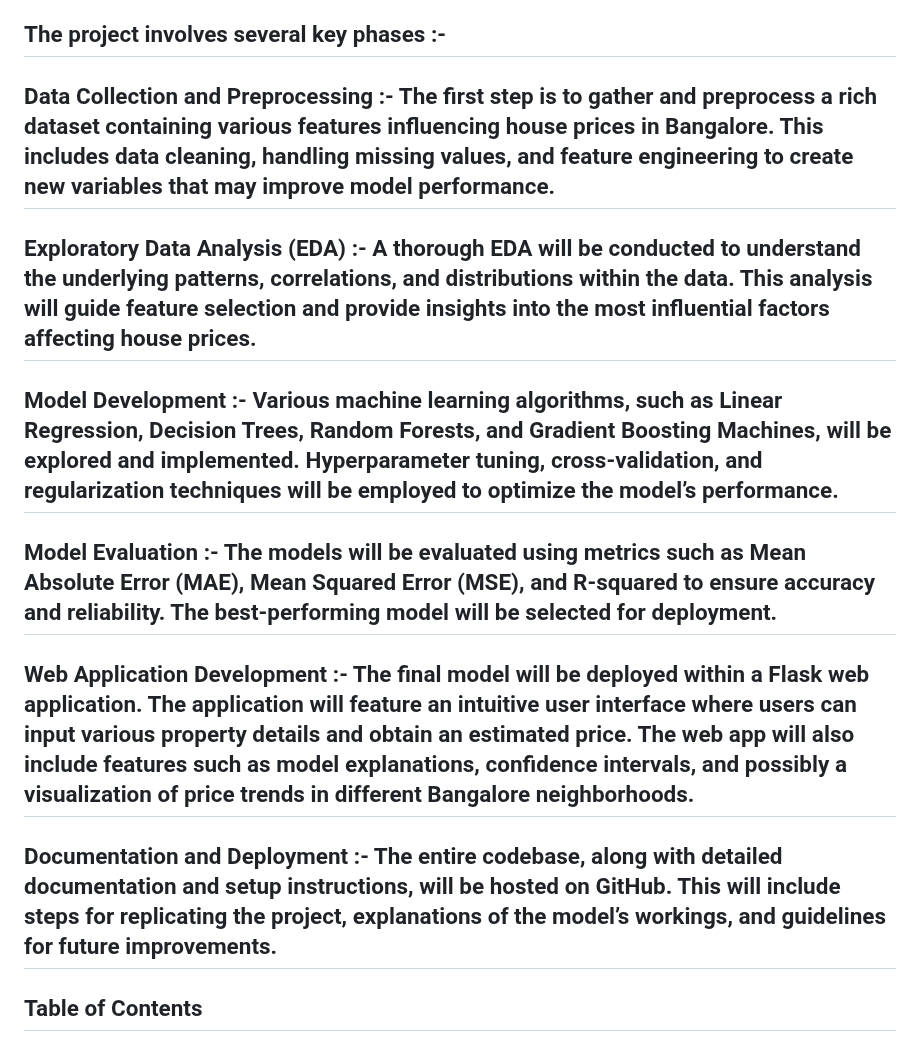
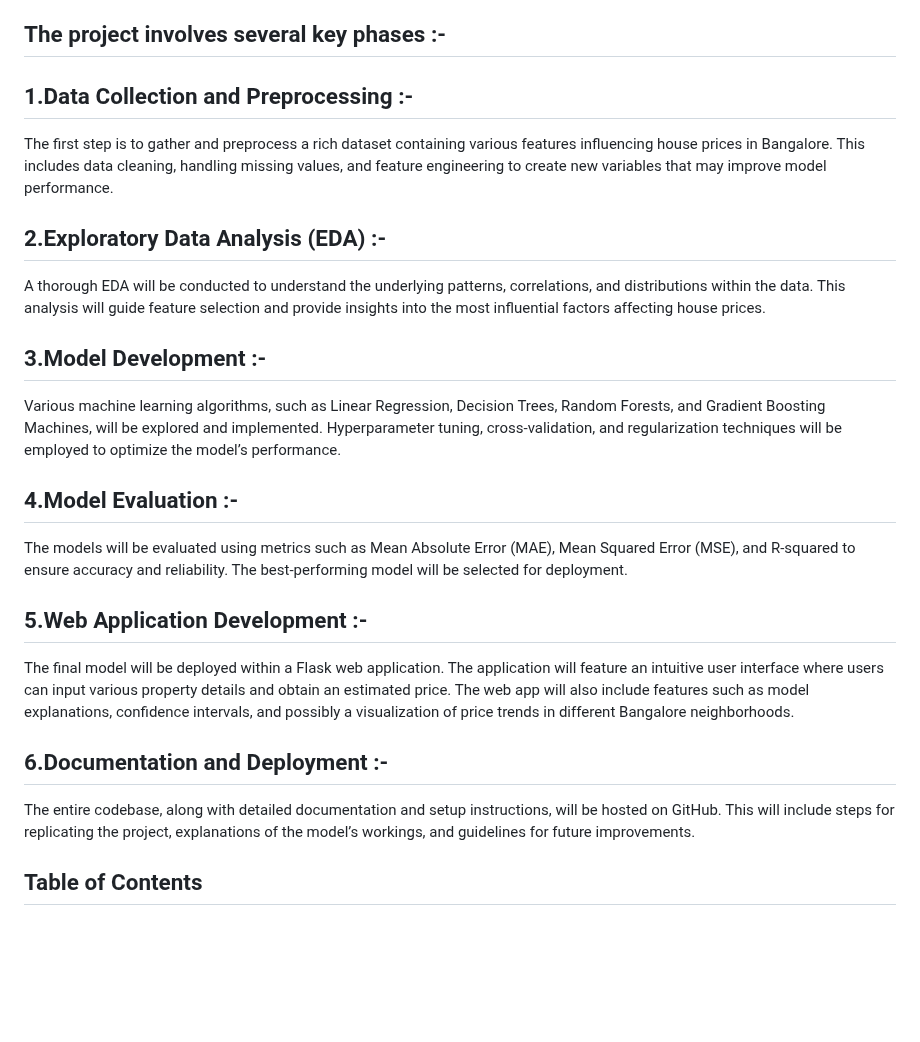
Before and after one commit to Swarnav-Kumar/House-Price-Prediction-Web-App, a Markdown page: README.md, the part around the change. GitHub-like rendering; blank space fills up the shorter version.

```diff
--- a/README.md
+++ b/README.md
@@ -4,17 +4,23 @@ This project focuses on developing a comprehensive predictive model to estimate
 
 ## The project involves several key phases :-
 
-## Data Collection and Preprocessing :- The first step is to gather and preprocess a rich dataset containing various features influencing house prices in Bangalore. This includes data cleaning, handling missing values, and feature engineering to create new variables that may improve model performance.
+## 1.Data Collection and Preprocessing :-
+The first step is to gather and preprocess a rich dataset containing various features influencing house prices in Bangalore. This includes data cleaning, handling missing values, and feature engineering to create new variables that may improve model performance.
 
-## Exploratory Data Analysis (EDA) :- A thorough EDA will be conducted to understand the underlying patterns, correlations, and distributions within the data. This analysis will guide feature selection and provide insights into the most influential factors affecting house prices.
+## 2.Exploratory Data Analysis (EDA) :-
+A thorough EDA will be conducted to understand the underlying patterns, correlations, and distributions within the data. This analysis will guide feature selection and provide insights into the most influential factors affecting house prices.
 
-## Model Development :- Various machine learning algorithms, such as Linear Regression, Decision Trees, Random Forests, and Gradient Boosting Machines, will be explored and implemented. Hyperparameter tuning, cross-validation, and regularization techniques will be employed to optimize the model’s performance.
+## 3.Model Development :-
+Various machine learning algorithms, such as Linear Regression, Decision Trees, Random Forests, and Gradient Boosting Machines, will be explored and implemented. Hyperparameter tuning, cross-validation, and regularization techniques will be employed to optimize the model’s performance.
 
-## Model Evaluation :- The models will be evaluated using metrics such as Mean Absolute Error (MAE), Mean Squared Error (MSE), and R-squared to ensure accuracy and reliability. The best-performing model will be selected for deployment.
+## 4.Model Evaluation :-
+The models will be evaluated using metrics such as Mean Absolute Error (MAE), Mean Squared Error (MSE), and R-squared to ensure accuracy and reliability. The best-performing model will be selected for deployment.
 
-## Web Application Development :- The final model will be deployed within a Flask web application. The application will feature an intuitive user interface where users can input various property details and obtain an estimated price. The web app will also include features such as model explanations, confidence intervals, and possibly a visualization of price trends in different Bangalore neighborhoods.
+## 5.Web Application Development :-
+The final model will be deployed within a Flask web application. The application will feature an intuitive user interface where users can input various property details and obtain an estimated price. The web app will also include features such as model explanations, confidence intervals, and possibly a visualization of price trends in different Bangalore neighborhoods.
 
-## Documentation and Deployment :- The entire codebase, along with detailed documentation and setup instructions, will be hosted on GitHub. This will include steps for replicating the project, explanations of the model’s workings, and guidelines for future improvements.
+## 6.Documentation and Deployment :-
+The entire codebase, along with detailed documentation and setup instructions, will be hosted on GitHub. This will include steps for replicating the project, explanations of the model’s workings, and guidelines for future improvements.
 
 ## Table of Contents
 - [Introduction](#introduction)
```
